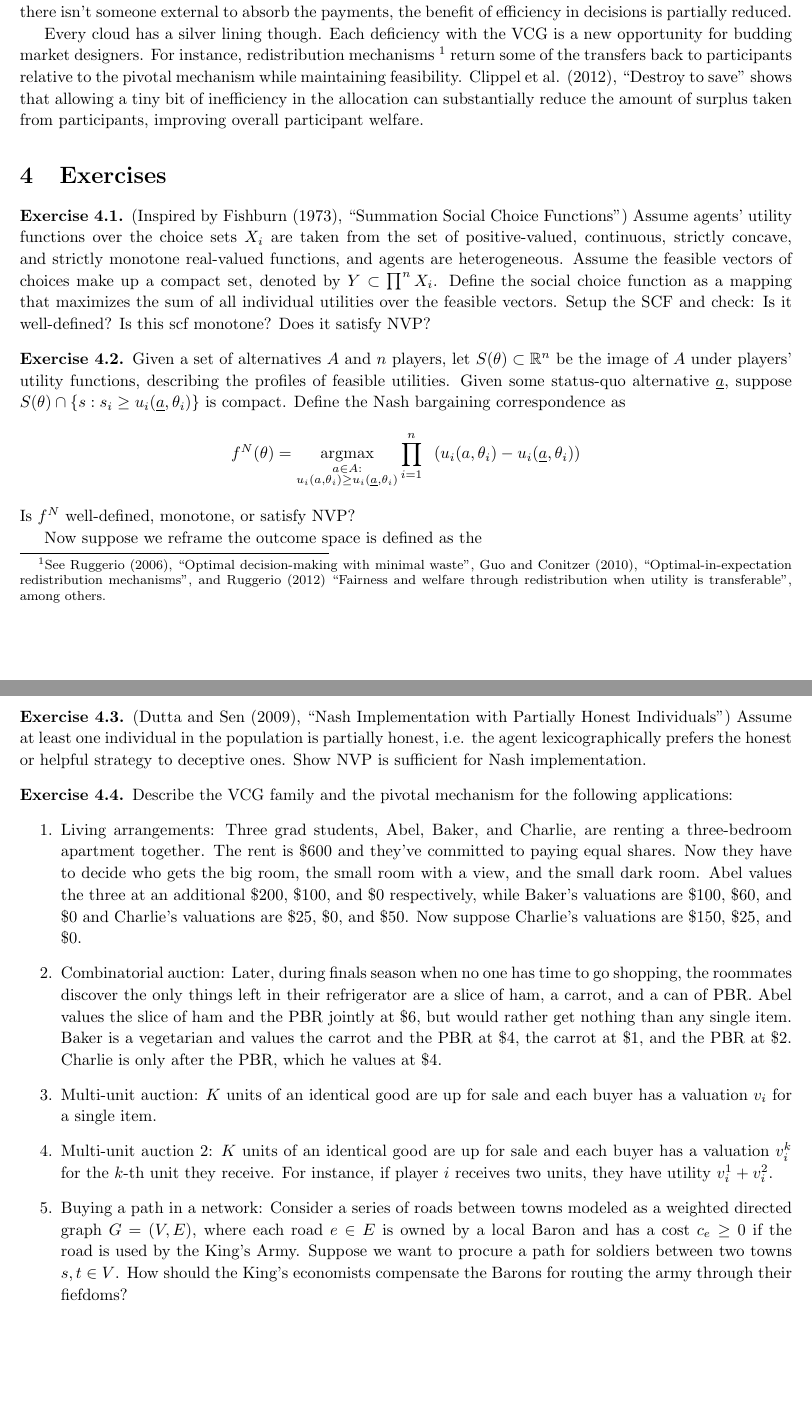
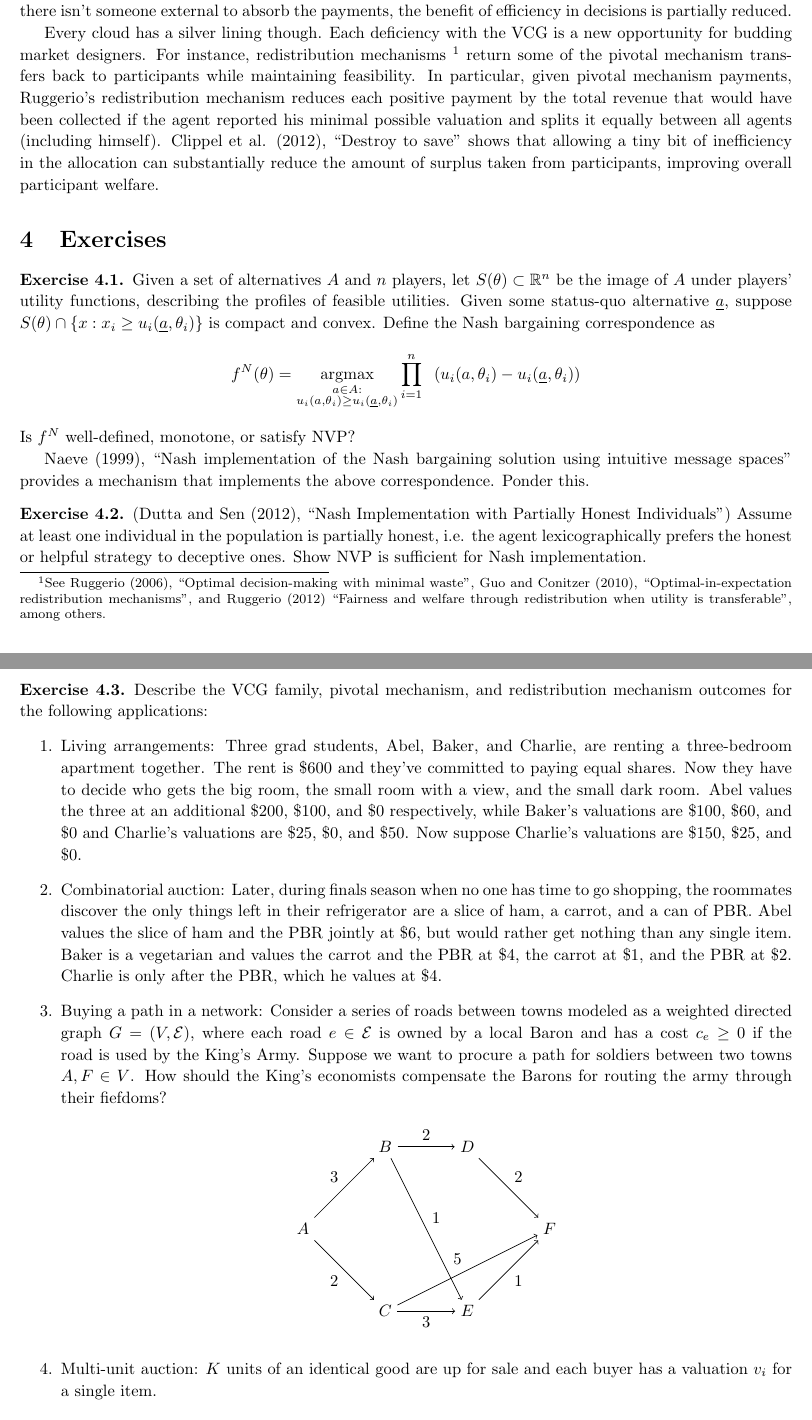
Before and after one commit to blakeriley/econ502-handouts, a LaTeX document (e502-h5/e502-h5.tex): two parts of pages 3 and 4 of 4, joined at a grey line, cut so that both start at the same text, the shorter picture padded with empty space. Compiled offline with pdfLaTeX.

Commit message:
Updated exercises, including path diagram.

```diff
--- a/e502-h5/e502-h5.tex
+++ b/e502-h5/e502-h5.tex
@@ -5,6 +5,8 @@
 \usepackage{graphicx,float,wrapfig}
 %\usepackage{parskip}
 \usepackage{enumerate}
+\usepackage{tikz}
+\tikzset{auto}
 
 % In case you need to adjust margins:
 \topmargin=-0.45in      %
@@ -235,33 +237,26 @@ mechanisms \footnote{See Ruggerio (2006), ``Optimal decision-making with
   minimal waste'', Guo and Conitzer (2010), ``Optimal-in-expectation
   redistribution mechanisms'', and Ruggerio (2012) ``Fairness and welfare
   through redistribution when utility is transferable'', among others.}
-return some of the transfers back to participants relative to the pivotal
-mechanism while maintaining feasibility.  Clippel et al. (2012), ``Destroy
-to save'' shows that allowing a tiny bit of inefficiency in the allocation
-can substantially reduce the amount of surplus taken from participants,
-improving overall participant welfare.
+return some of the pivotal mechanism transfers back to participants while
+maintaining feasibility. In particular, given pivotal mechanism payments,
+Ruggerio's redistribution mechanism reduces each positive payment by the
+total revenue that would have been collected if the agent reported his
+minimal possible valuation and splits it equally between all agents
+(including himself).  Clippel et al. (2012), ``Destroy to save'' shows that
+allowing a tiny bit of inefficiency in the allocation can substantially
+reduce the amount of surplus taken from participants, improving overall
+participant welfare.
 
 \section{Exercises}
 \label{sec:exercises}
 
 \begin{exercise}
-  (Inspired by Fishburn (1973), ``Summation Social Choice Functions'') Assume
-  agents' utility functions over the choice sets $X_i$ are taken from the
-  set of positive-valued, continuous, strictly concave, and strictly
-  monotone real-valued functions, and agents are heterogeneous. Assume the
-  feasible vectors of choices make up a compact set, denoted by $Y \subset
-  \prod^n X_i$. Define the social choice function as a mapping that
-  maximizes the sum of all individual utilities over the feasible
-  vectors. Setup the SCF and check: Is it well-defined? Is this scf
-  monotone? Does it satisfy NVP?
-\end{exercise}
-
-\begin{exercise}
   Given a set of alternatives $A$ and $n$ players, let $S(\theta) \subset
   \R^n$ be the image of $A$ under players' utility functions, describing
   the profiles of feasible utilities. Given some status-quo alternative
-  $\underline{a}$, suppose $S(\theta) \cap \{s: s_i \ge u_i(\underline{a},
-  \theta_i)\}$ is compact. Define the Nash bargaining correspondence as
+  $\underline{a}$, suppose $S(\theta) \cap \{x: x_i \ge u_i(\underline{a},
+  \theta_i)\}$ is compact and convex. Define the Nash bargaining
+  correspondence as
   \begin{align*}
     f^N(\theta) = \underset{\substack{a \in A:\\ u_i(a, \theta_i) \ge
         u_i(\underline{a}, \theta_i)}}{\operatorname{argmax}}
@@ -270,20 +265,23 @@ improving overall participant welfare.
   \end{align*}
   Is $f^N$ well-defined, monotone, or satisfy NVP?
 
-  Now suppose we reframe the  outcome space is defined as the
+  Naeve (1999), ``Nash implementation of the Nash bargaining solution using
+  intuitive message spaces'' provides a mechanism that implements the above
+  correspondence. Ponder this.
 \end{exercise}
 
 \begin{exercise}
-  (Dutta and Sen (2009), ``Nash Implementation with Partially Honest
+  (Dutta and Sen (2012), ``Nash Implementation with Partially Honest
   Individuals'') Assume at least one individual in the population is
   partially honest, i.e. the agent lexicographically prefers the honest or
   helpful strategy to deceptive ones. Show NVP is sufficient for Nash
   implementation.
 \end{exercise}
 
+
 \begin{exercise}
-  Describe the VCG family and the pivotal
-  mechanism for the following applications:
+  Describe the VCG family, pivotal mechanism, and redistribution mechanism
+  outcomes for the following applications:
   \begin{enumerate}
   \item Living arrangements: Three grad students, Abel, Baker, and Charlie,
     are renting a three-bedroom apartment together. The rent is \$600 and
@@ -300,19 +298,34 @@ improving overall participant welfare.
     get nothing than any single item. Baker is a vegetarian and values the
     carrot and the PBR at \$4, the carrot at \$1, and the PBR at
     \$2. Charlie is only after the PBR, which he values at \$4.
+  \item Buying a path in a network: Consider a series of roads between
+    towns modeled as a weighted directed graph $G=(V,\mathcal{E})$, where each road
+    $e\in \mathcal{E}$ is owned by a local Baron and has a cost $c_e \geq 0$ if the
+    road is used by the King's Army. Suppose we want to procure a path for
+    soldiers between two towns $A,F \in V$. How should the King's
+    economists compensate the Barons for routing the army through their
+    fiefdoms?
+    \begin{center}
+      \begin{tikzpicture}[node distance=5em]
+        \node (a) {$A$};
+        \node (b) [right of=a, above of=a] {$B$};
+        \node (c) [right of=a, below of=a] {$C$};
+        \node (d) [right of=b] {$D$};
+        \node (e) [right of=c] {$E$};
+        \node (f) [right of=d, below of=d] {$F$};
+        \draw[->] (a) to node {3} (b);
+        \draw[->] (a) to node [below left]{2} (c);
+        \draw[->] (b) to node {2} (d);
+        \draw[->] (b) to node {1} (e);
+        \draw[->] (c) to node [below]{3} (e);
+        \draw[->] (c) to node {5} (f);
+        \draw[->] (d) to node {2} (f);
+        \draw[->] (e) to node [below right]{1} (f);
+      \end{tikzpicture}
+    \end{center}
+
   \item Multi-unit auction: $K$ units of an identical good are up for sale
     and each buyer has a valuation $v_i$ for a single item.
-  \item Multi-unit auction 2: $K$ units of an identical good are up for
-    sale and each buyer has a valuation $v_i^k$ for the $k$-th unit they
-    receive. For instance, if player $i$ receives two units, they have
-    utility $v_i^1+v_i^2$.
-  \item Buying a path in a network: Consider a series of roads between
-    towns modeled as a weighted directed graph $G=(V,E)$, where each road
-    $e\in E$ is owned by a local Baron and has a cost $c_e \geq 0$ if the
-    road is used by the King's Army. Suppose we want to procure a path for
-    soldiers between two towns $s,t \in V$. How should the King's
-    economists compensate the Barons for routing the army through their
-    fiefdoms?
   \end{enumerate}
 \end{exercise}
 
```
Also changed, not shown: e502-h5/e502-h5.pdf, e502-h5/e502-h5.tex (8 more changed lines), 1 other file.
